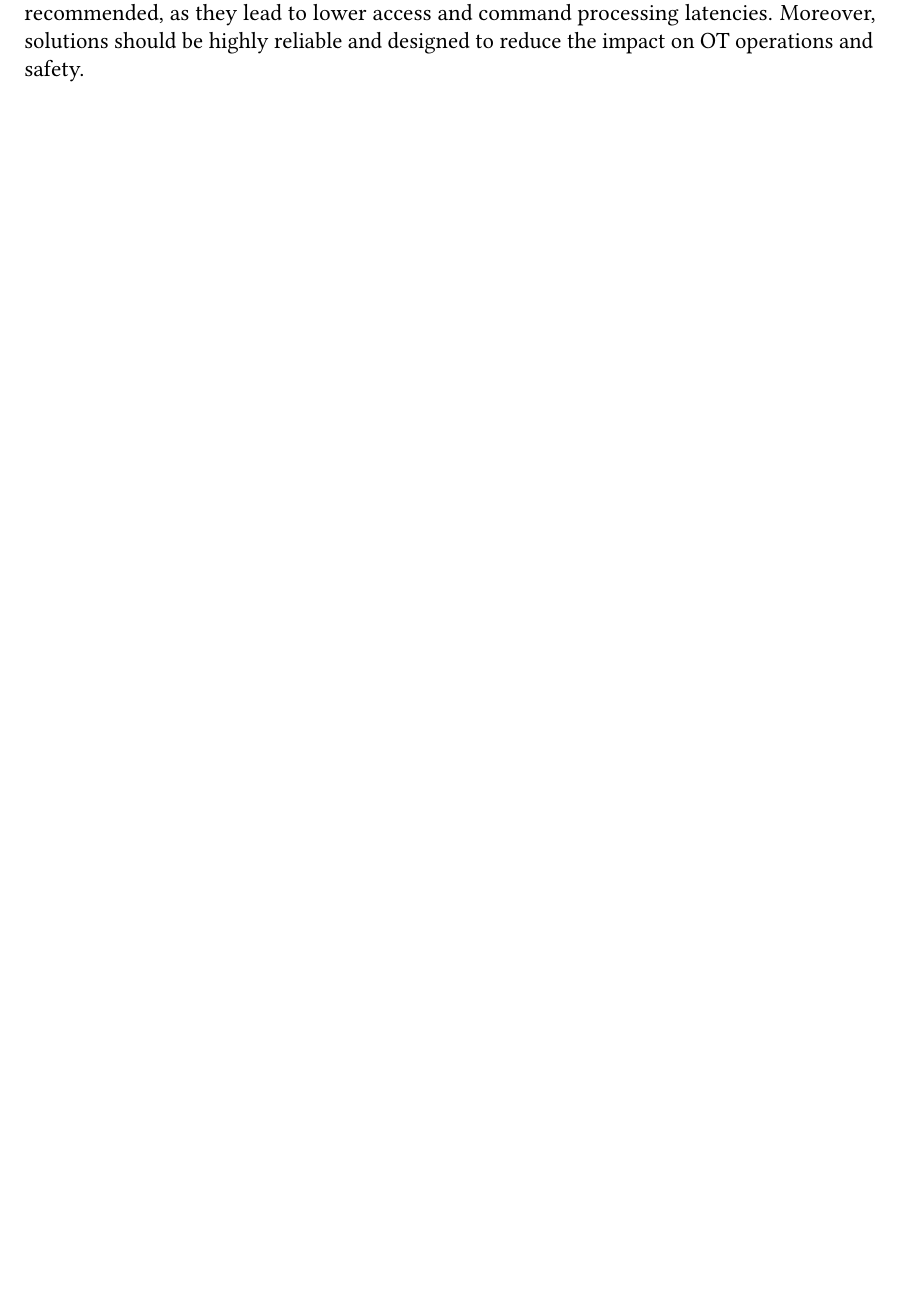
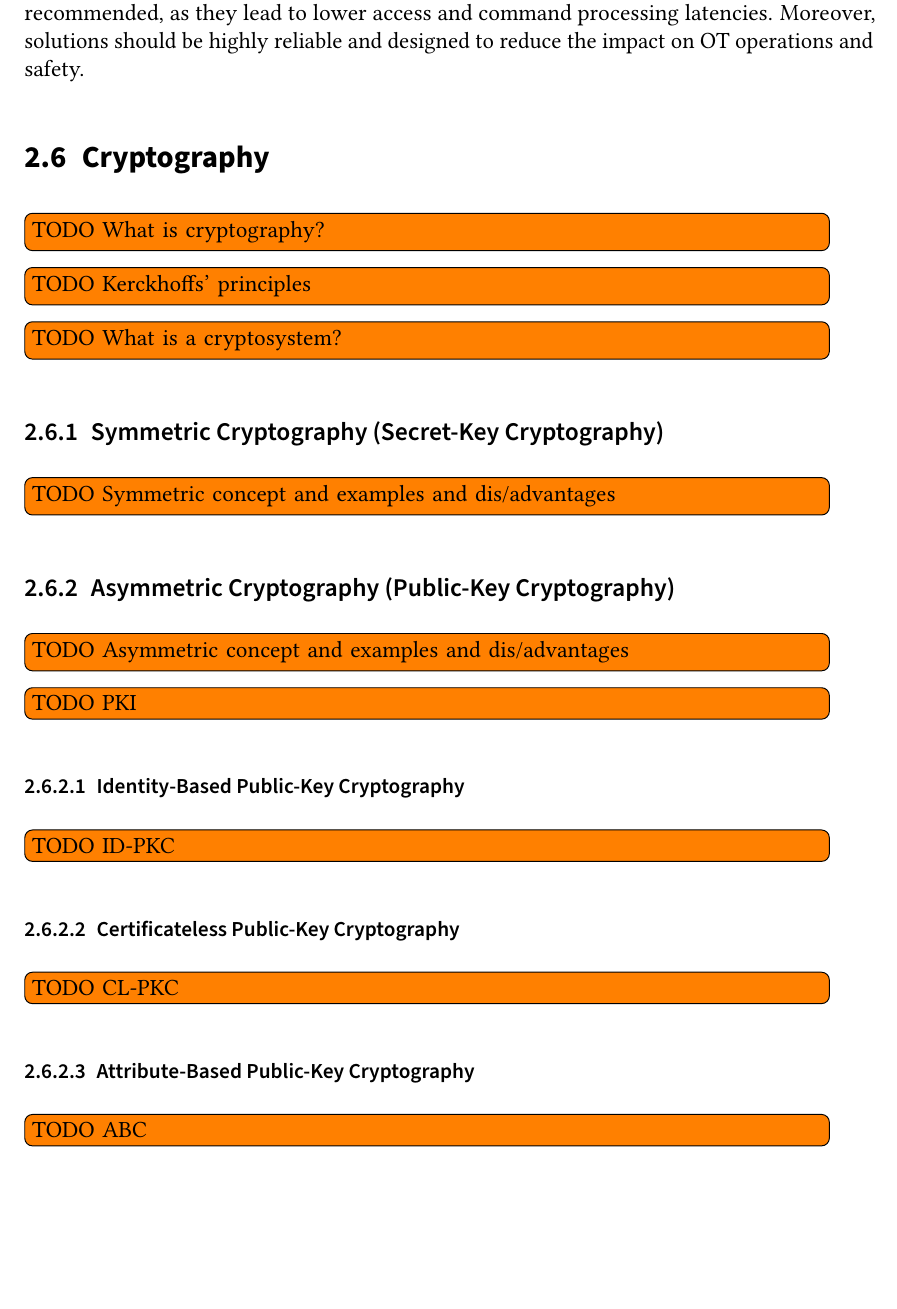
Before and after one commit to gstuer/thesis-master, a LaTeX thesis (proposal/thesis.tex, which reads proposal/sections/fundamentals.tex): part of page 31 of 81, cut so that both start at the same text, the shorter picture padded with empty space. Compiled offline with pdfLaTeX.

Commit message:
Add draft structure for cryptography fundamentals

```diff
--- a/proposal/sections/fundamentals.tex
+++ b/proposal/sections/fundamentals.tex
@@ -358,3 +358,25 @@ Moreover, solutions should be highly reliable and designed to reduce the impact
 % \todo{Introduction + Bell-La Padula Model}
 
 % \subsection{Non-Interference Models}
+
+\section{Cryptography}
+\label{sec:fundamentals:cryptography}
+\todo{TODO What is cryptography?}
+\todo{TODO Kerckhoffs' principles}
+\todo{TODO What is a cryptosystem?}
+
+\subsection{Symmetric Cryptography (Secret-Key Cryptography)}
+\todo{TODO Symmetric concept and examples and dis/advantages}
+
+\subsection{Asymmetric Cryptography (Public-Key Cryptography)}
+\todo{TODO Asymmetric concept and examples and dis/advantages}
+\todo{TODO PKI}
+
+\subsubsection{Identity-Based Public-Key Cryptography}
+\todo{TODO ID-PKC}
+
+\subsubsection{Certificateless Public-Key Cryptography}
+\todo{TODO CL-PKC}
+
+\subsubsection{Attribute-Based Public-Key Cryptography}
+\todo{TODO ABC}
```
